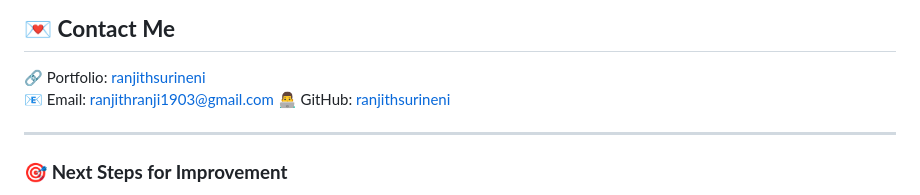
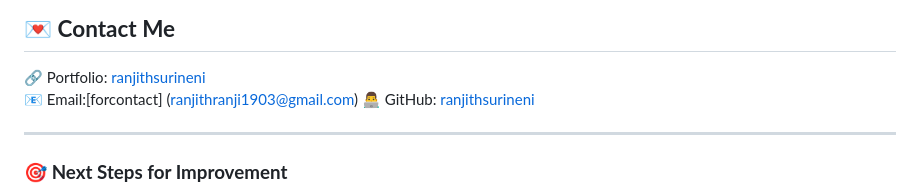
Before and after one commit to ranjithsurineni/portfolio-website, a Markdown page: README.md, the part around the change. GitHub-like rendering.

```diff
--- a/README.md
+++ b/README.md
@@ -107,7 +107,7 @@ This portfolio is now **fully functional, interactive, and ready to be customize
 ## 💌 **Contact Me**
 
 🔗 Portfolio: [ranjithsurineni](https://ranjithsurineni.github.io/)
-📧 Email: ranjithranji1903@gmail.com
+📧 Email:[forcontact] (ranjithranji1903@gmail.com)
 👨‍💻 GitHub: [ranjithsurineni](https://github.com/ranjithsurineni/)
 
 ---
```
